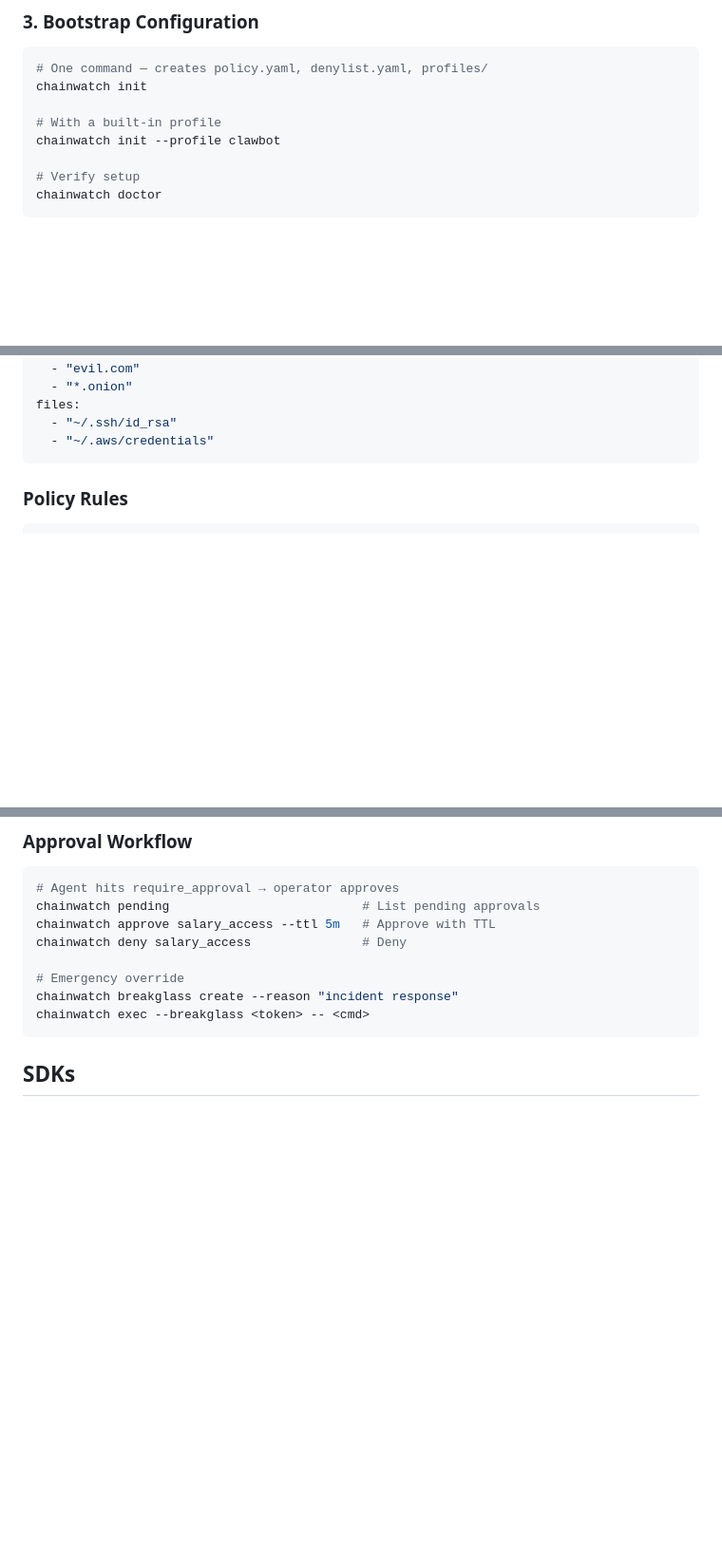
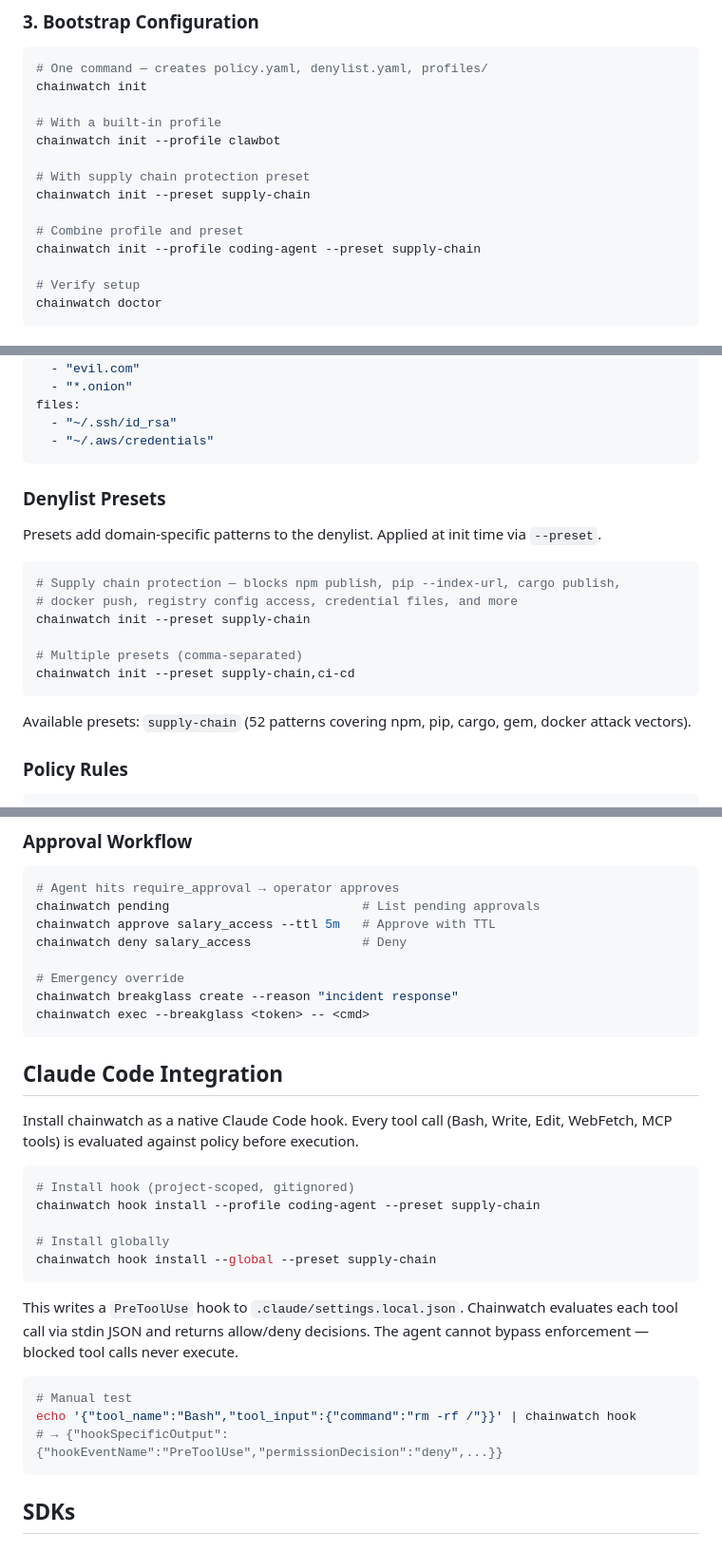
Before and after one commit to ppiankov/chainwatch, a Markdown page: README.md, 3 parts joined by grey strips. Shown at 95% size. Drawn GitHub-style; blank space fills up the shorter version.

Commit message:
docs: add preset, hook, and framework integration documentation

````diff
--- a/README.md
+++ b/README.md
@@ -147,6 +147,12 @@ chainwatch init
 # With a built-in profile
 chainwatch init --profile clawbot
 
+# With supply chain protection preset
+chainwatch init --preset supply-chain
+
+# Combine profile and preset
+chainwatch init --profile coding-agent --preset supply-chain
+
 # Verify setup
 chainwatch doctor
 ```
@@ -207,6 +216,21 @@ files:
   - "~/.ssh/id_rsa"
   - "~/.aws/credentials"
 ```
+
+### Denylist Presets
+
+Presets add domain-specific patterns to the denylist. Applied at init time via `--preset`.
+
+```bash
+# Supply chain protection — blocks npm publish, pip --index-url, cargo publish,
+# docker push, registry config access, credential files, and more
+chainwatch init --preset supply-chain
+
+# Multiple presets (comma-separated)
+chainwatch init --preset supply-chain,ci-cd
+```
+
+Available presets: `supply-chain` (52 patterns covering npm, pip, cargo, gem, docker attack vectors).
 
 ### Policy Rules
 
@@ -242,6 +266,26 @@ chainwatch deny salary_access               # Deny
 # Emergency override
 chainwatch breakglass create --reason "incident response"
 chainwatch exec --breakglass <token> -- <cmd>
+```
+
+## Claude Code Integration
+
+Install chainwatch as a native Claude Code hook. Every tool call (Bash, Write, Edit, WebFetch, MCP tools) is evaluated against policy before execution.
+
+```bash
+# Install hook (project-scoped, gitignored)
+chainwatch hook install --profile coding-agent --preset supply-chain
+
+# Install globally
+chainwatch hook install --global --preset supply-chain
+```
+
+This writes a `PreToolUse` hook to `.claude/settings.local.json`. Chainwatch evaluates each tool call via stdin JSON and returns allow/deny decisions. The agent cannot bypass enforcement — blocked tool calls never execute.
+
+```bash
+# Manual test
+echo '{"tool_name":"Bash","tool_input":{"command":"rm -rf /"}}' | chainwatch hook
+# → {"hookSpecificOutput":{"hookEventName":"PreToolUse","permissionDecision":"deny",...}}
 ```
 
 ## SDKs
````
Also changed, not shown: other parts of README.md (+5 -2 lines).
